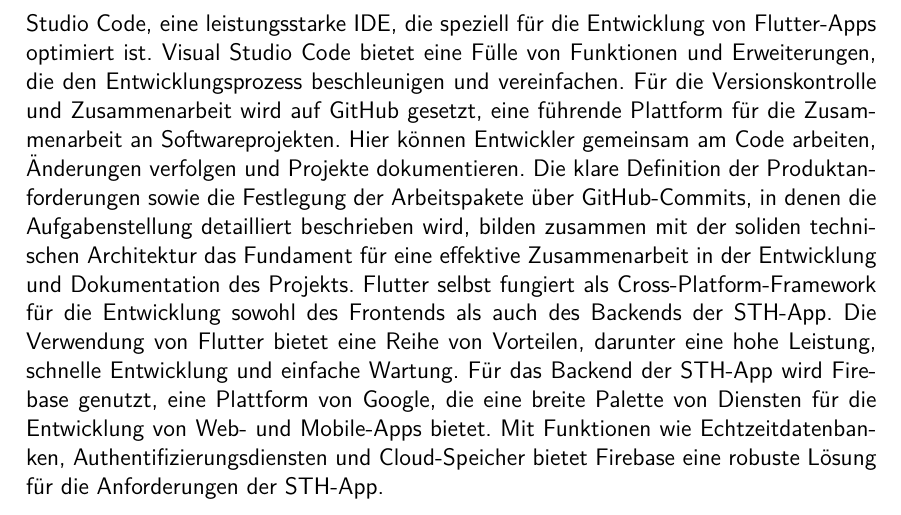
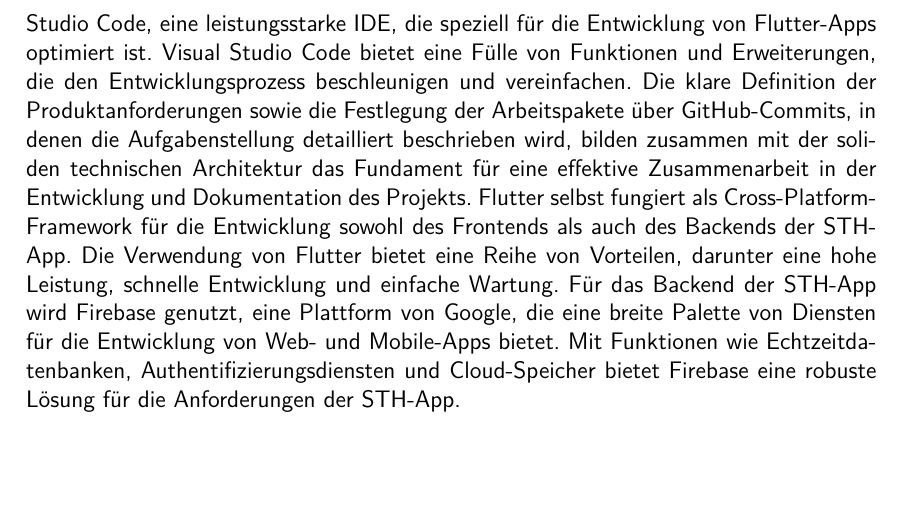
Before and after one commit to anwendungsprojektfom/anwendungsprojekt_fom, a LaTeX book (documentation/document.tex, which reads documentation/05_produktanforderungen_architektur/produktanforderungen_architektur.tex): part of page 9 of 19, cut so that both start at the same text, the shorter picture padded with empty space. Compiled offline with pdfLaTeX.

Commit message:
Update documentation/05_produktanforderungen_architektur/produktanforderungen_architektur.tex
Co-authored-by: jonas2808 <61821255+jonas2808@users.noreply.github.com>

```diff
--- a/documentation/05_produktanforderungen_architektur/produktanforderungen_architektur.tex
+++ b/documentation/05_produktanforderungen_architektur/produktanforderungen_architektur.tex
@@ -12,7 +12,6 @@
 Neben den Produktanforderungen ist auch die technische Architektur der App von entscheidender Bedeutung. Hierbei spielt die technische Architektur einer App eine entscheidende Rolle, da sie die Grundlage für Effizienz und Skalierbarkeit bildet.
 Ein sorgfältig ausgewähltes Set von Technologien und Plattformen ist daher unerlässlich, um sicherzustellen, dass die Anwendung nicht nur reibungslos funktioniert, sondern auch die sich ständig wandelnden Anforderungen der Benutzer erfüllen kann.
 Als Entwicklungsplattform dient Visual Studio Code, eine leistungsstarke IDE, die speziell für die Entwicklung von Flutter-Apps optimiert ist. Visual Studio Code bietet eine Fülle von Funktionen und Erweiterungen, die den Entwicklungsprozess beschleunigen und vereinfachen.
-Für die Versionskontrolle und Zusammenarbeit wird auf GitHub gesetzt, eine führende Plattform für die Zusammenarbeit an Softwareprojekten. Hier können Entwickler gemeinsam am Code arbeiten, Änderungen verfolgen und Projekte dokumentieren.
 Die klare Definition der Produktanforderungen sowie die Festlegung der Arbeitspakete über GitHub-Commits, in denen die Aufgabenstellung detailliert beschrieben wird, bilden zusammen mit der soliden technischen Architektur das Fundament für eine effektive Zusammenarbeit in der Entwicklung und Dokumentation des Projekts.
 Flutter selbst fungiert als Cross-Platform-Framework für die Entwicklung sowohl des Frontends als auch des Backends der STH-App. Die Verwendung von Flutter bietet eine Reihe von Vorteilen, darunter eine hohe Leistung, schnelle Entwicklung und einfache Wartung.
 Für das Backend der STH-App wird Firebase genutzt, eine Plattform von Google, die eine breite Palette von Diensten für die Entwicklung von Web- und Mobile-Apps bietet. Mit Funktionen wie Echtzeitdatenbanken, Authentifizierungsdiensten und Cloud-Speicher bietet Firebase eine robuste Lösung für die Anforderungen der STH-App.
```
